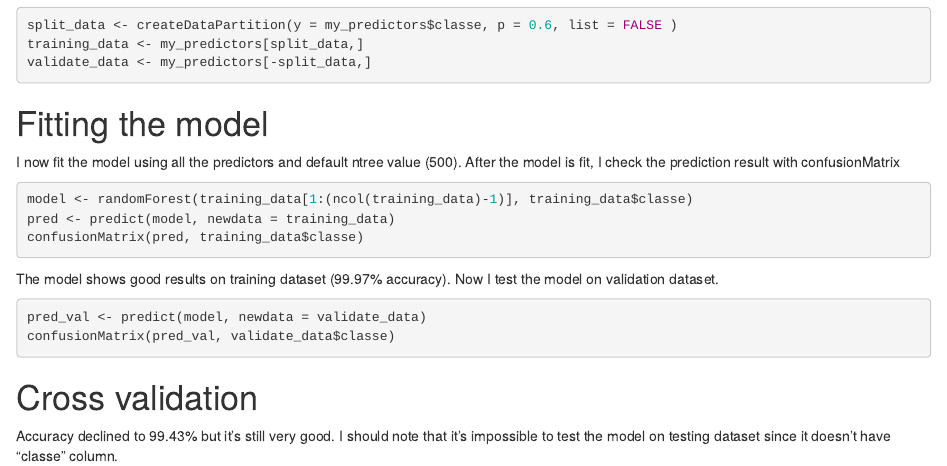
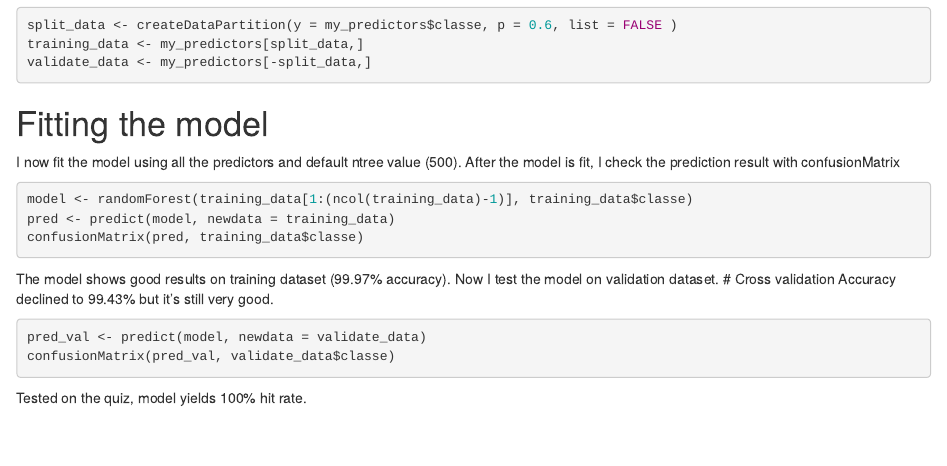
Before and after one commit to mchepkiy/C8W4_PML, an R Markdown document (C8W4.Rmd): the page in a window 1100 px wide, from 590 px down. Rendered offline with R 4.5, knitr and Pandoc, with nearby package versions; the code is not run, so its results and figures are left out.

Commit message:
Update C8W4.Rmd

````diff
--- a/C8W4.Rmd
+++ b/C8W4.Rmd
@@ -62,11 +62,12 @@ confusionMatrix(pred, training_data$classe)
 ```
 
 The model shows good results on training dataset (99.97% accuracy). Now I test the model on validation dataset.
+# Cross validation
+Accuracy declined to 99.43% but it's still very good.
 
 ```{r}
 pred_val <- predict(model, newdata = validate_data)
 confusionMatrix(pred_val, validate_data$classe)
 ```
-# Cross validation
-Accuracy declined to 99.43% but it's still very good.
-I should note that it's impossible to test the model on testing dataset since it doesn't have "classe" column.
+
+Tested on the quiz, model yields 100% hit rate.
````
